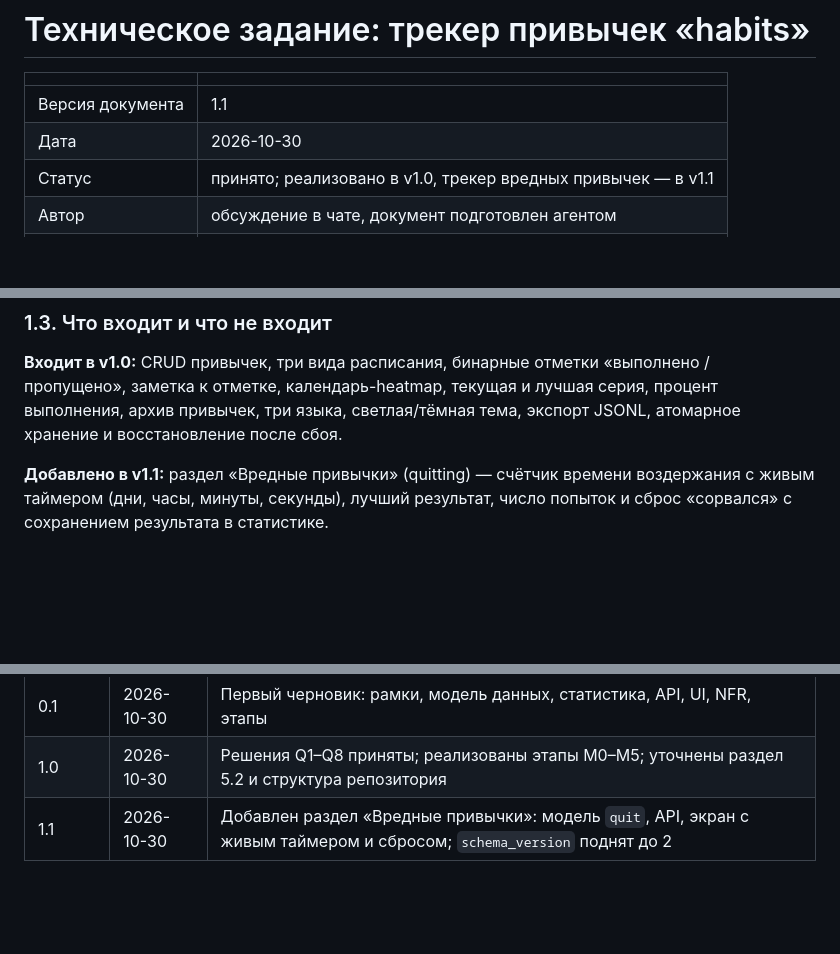
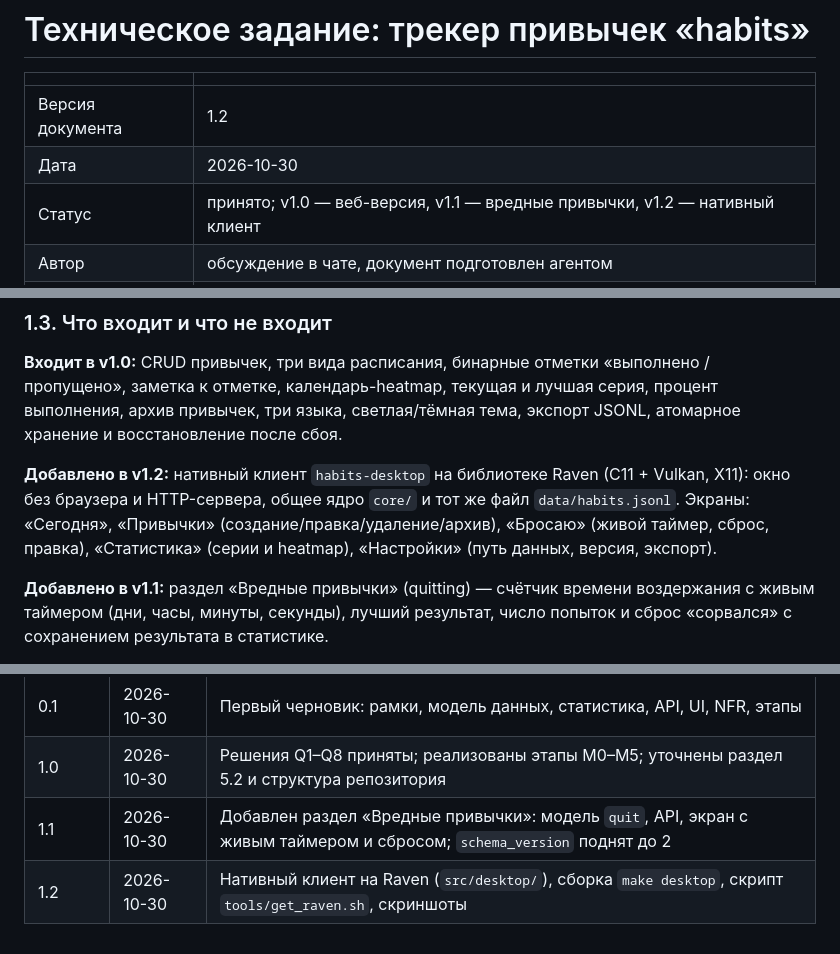
Before and after one commit to tioz2021/Daychain, a Markdown page: SPEC.md, 3 parts joined by grey strips. Rendered like a GitHub page; blank space fills up the shorter version.

```diff
--- a/SPEC.md
+++ b/SPEC.md
@@ -2,9 +2,9 @@
 
 | | |
 |---|---|
-| Версия документа | 1.1 |
+| Версия документа | 1.2 |
 | Дата | 2026-10-30 |
-| Статус | принято; реализовано в v1.0, трекер вредных привычек — в v1.1 |
+| Статус | принято; v1.0 — веб-версия, v1.1 — вредные привычки, v1.2 — нативный клиент |
 | Автор | обсуждение в чате, документ подготовлен агентом |
 | Лицензия проекта | MIT (предполагается) |
 
@@ -53,6 +53,8 @@
 ### 1.3. Что входит и что не входит
 
 **Входит в v1.0:** CRUD привычек, три вида расписания, бинарные отметки «выполнено / пропущено», заметка к отметке, календарь-heatmap, текущая и лучшая серия, процент выполнения, архив привычек, три языка, светлая/тёмная тема, экспорт JSONL, атомарное хранение и восстановление после сбоя.
+
+**Добавлено в v1.2:** нативный клиент `habits-desktop` на библиотеке Raven (C11 + Vulkan, X11): окно без браузера и HTTP-сервера, общее ядро `core/` и тот же файл `data/habits.jsonl`. Экраны: «Сегодня», «Привычки» (создание/правка/удаление/архив), «Бросаю» (живой таймер, сброс, правка), «Статистика» (серии и heatmap), «Настройки» (путь данных, версия, экспорт).
 
 **Добавлено в v1.1:** раздел «Вредные привычки» (quitting) — счётчик времени воздержания с живым таймером (дни, часы, минуты, секунды), лучший результат, число попыток и сброс «сорвался» с сохранением результата в статистике.
 
@@ -735,3 +737,4 @@ GitHub Actions: матрица `gcc`/`clang`, `make test`, `make asan`, пров
 | 0.1 | 2026-10-30 | Первый черновик: рамки, модель данных, статистика, API, UI, NFR, этапы |
 | 1.0 | 2026-10-30 | Решения Q1–Q8 приняты; реализованы этапы M0–M5; уточнены раздел 5.2 и структура репозитория |
 | 1.1 | 2026-10-30 | Добавлен раздел «Вредные привычки»: модель `quit`, API, экран с живым таймером и сбросом; `schema_version` поднят до 2 |
+| 1.2 | 2026-10-30 | Нативный клиент на Raven (`src/desktop/`), сборка `make desktop`, скрипт `tools/get_raven.sh`, скриншоты |
```
Also changed, not shown: README.md (+28 -0 lines), docs/desktop-form.png (added), docs/desktop-quitting.png (added), docs/desktop-stats.png (added), docs/desktop-today.png (added), 4 other files.
